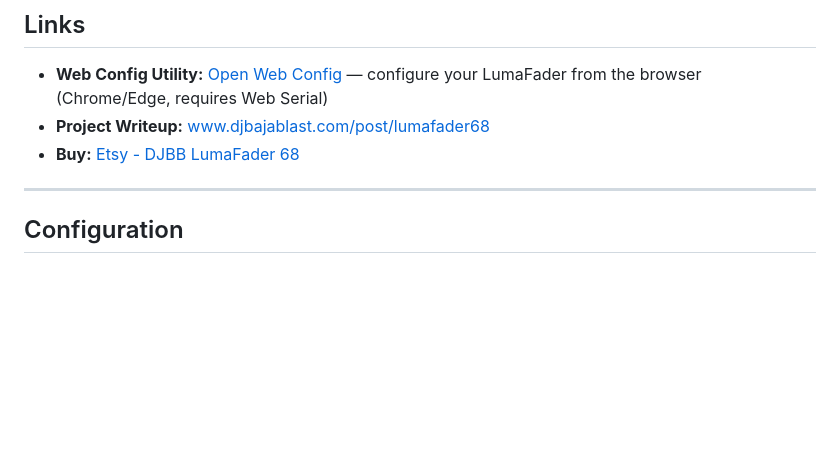
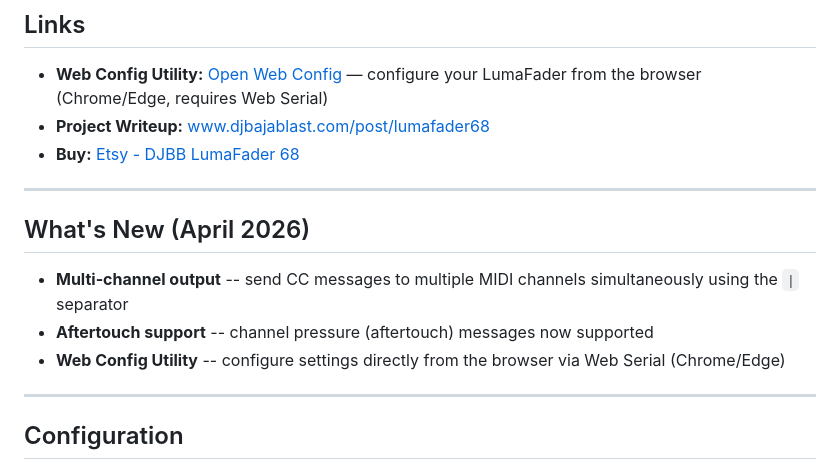
Before and after one commit to derrickthomin/Midi-Slider-Cherry, a Markdown page: README.md, the part around the change. Drawn GitHub-style; blank space fills up the shorter version.

```diff
--- a/README.md
+++ b/README.md
@@ -13,6 +13,14 @@ The LumaFader 68 is a compact MIDI controller featuring four long-throw faders,
 *   **Web Config Utility:** [Open Web Config](https://derrickthomin.github.io/Midi-Slider-Cherry/) — configure your LumaFader from the browser (Chrome/Edge, requires Web Serial)
 *   **Project Writeup:** [www.djbajablast.com/post/lumafader68](https://www.djbajablast.com/post/lumafader68)
 *   **Buy:** [Etsy - DJBB LumaFader 68](https://www.etsy.com/listing/1872693350/djbb-lumafader-68-midi-controller-rgb)
+
+---
+
+## What's New (April 2026)
+
+- **Multi-channel output** -- send CC messages to multiple MIDI channels simultaneously using the `|` separator
+- **Aftertouch support** -- channel pressure (aftertouch) messages now supported
+- **Web Config Utility** -- configure settings directly from the browser via Web Serial (Chrome/Edge)
 
 ---
 
```
